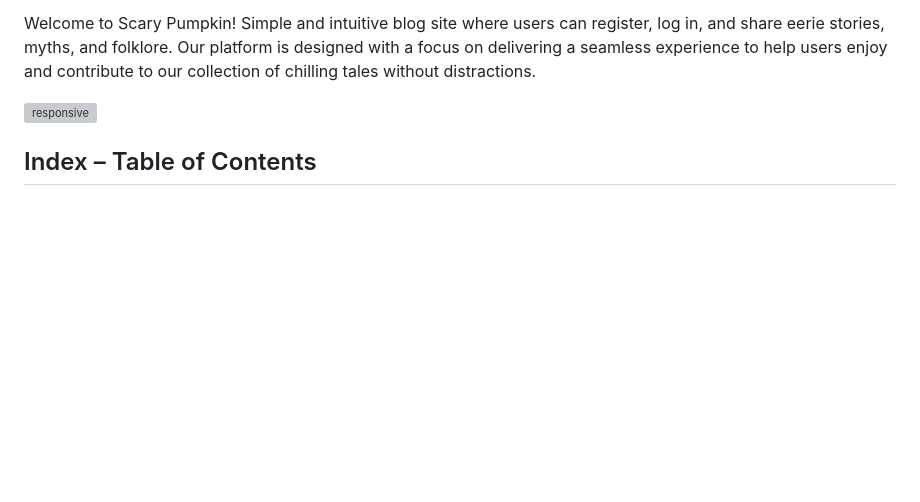
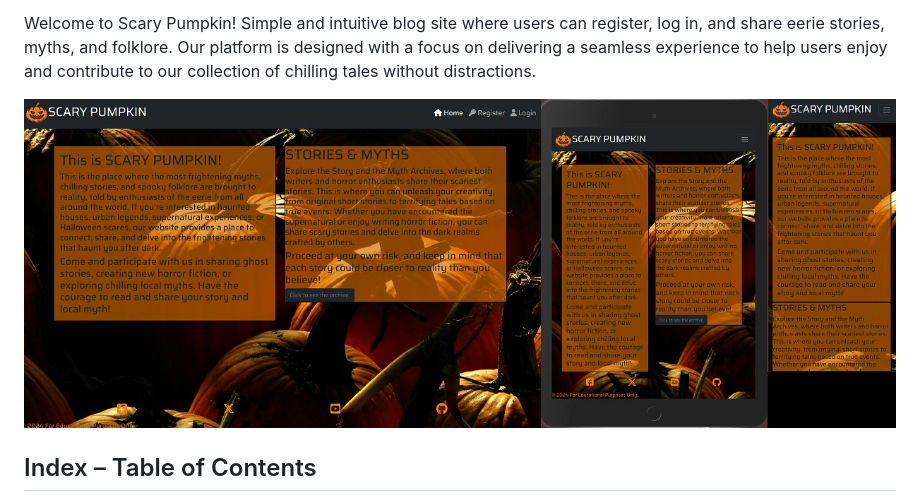
Before and after one commit to aksurcos/pumpkin, a Markdown page: README.md, the part around the change. Rendered like a GitHub page; pictures changed too: doc-images/responsive.jpg (added); blank space fills up the shorter version; grey boxes are pictures that could not be loaded.

```diff
--- a/README.md
+++ b/README.md
@@ -4,7 +4,7 @@
 
  Welcome to Scary Pumpkin! Simple and intuitive blog site where users can register, log in, and share eerie stories, myths, and folklore. Our platform is designed with a focus on delivering a seamless experience to help users enjoy and contribute to our collection of chilling tales without distractions.
 
-![responsive](                                  assets/images/readme/responsive.png)
+![responsive](doc-images/responsive.jpg)
 
 
 ## Index – Table of Contents
```
